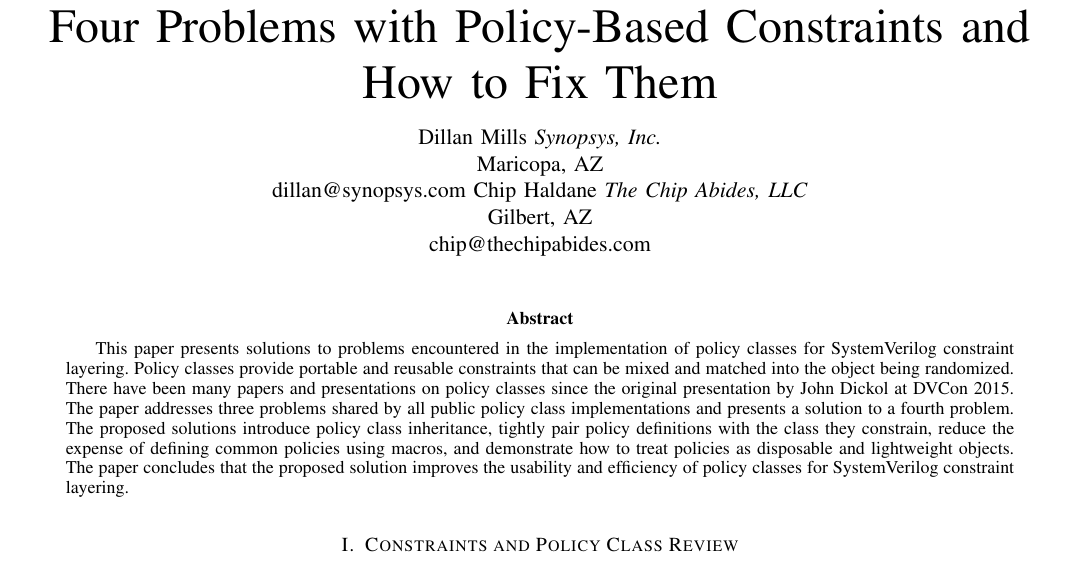
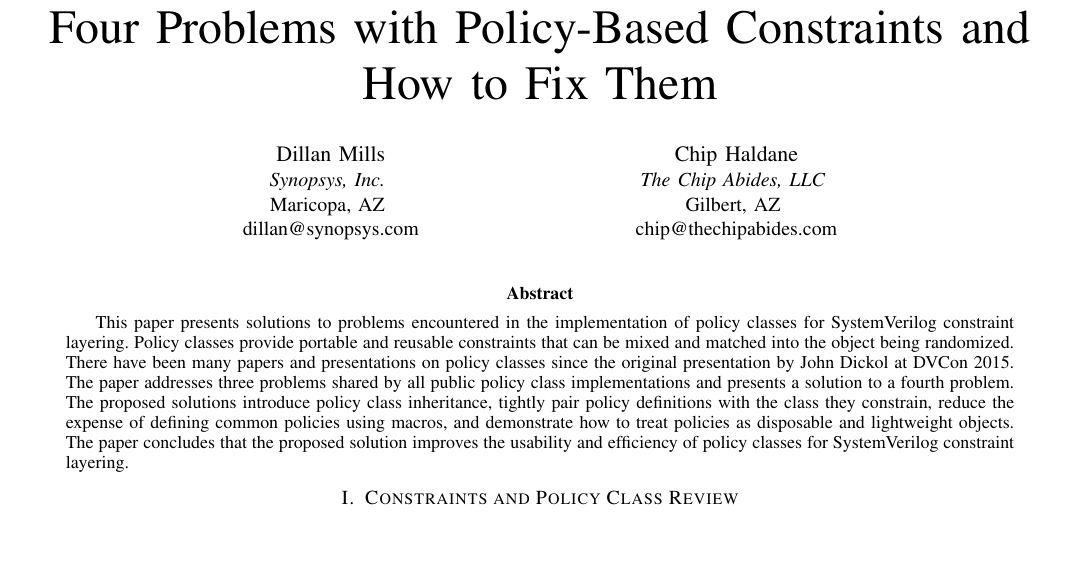
Before and after one commit to DillanCMills/policy_pkg, a LaTeX paper (dvcon_2024/dvcon_2024.tex): part of page 1 of 9, cut so that both start at the same text, the shorter picture padded with empty space. Compiled offline with pdfLaTeX; a missing font is replaced by an installed copy or a similar font; a LaTeX package or settings file that is missing is left out.

Commit message:
Fix contact info column issue

```diff
--- a/dvcon_2024/dvcon_2024.tex
+++ b/dvcon_2024/dvcon_2024.tex
@@ -1,4 +1,4 @@
-\documentclass[comsoc,onecolumn]{IEEEtran}
+\documentclass[conference,onecolumn]{IEEEtran}
 \usepackage{cite}
 \usepackage{amsmath,amssymb,amsfonts}
 \usepackage{algorithmic}
```
Also changed, not shown: dvcon_2024/dvcon_2024.pdf.
